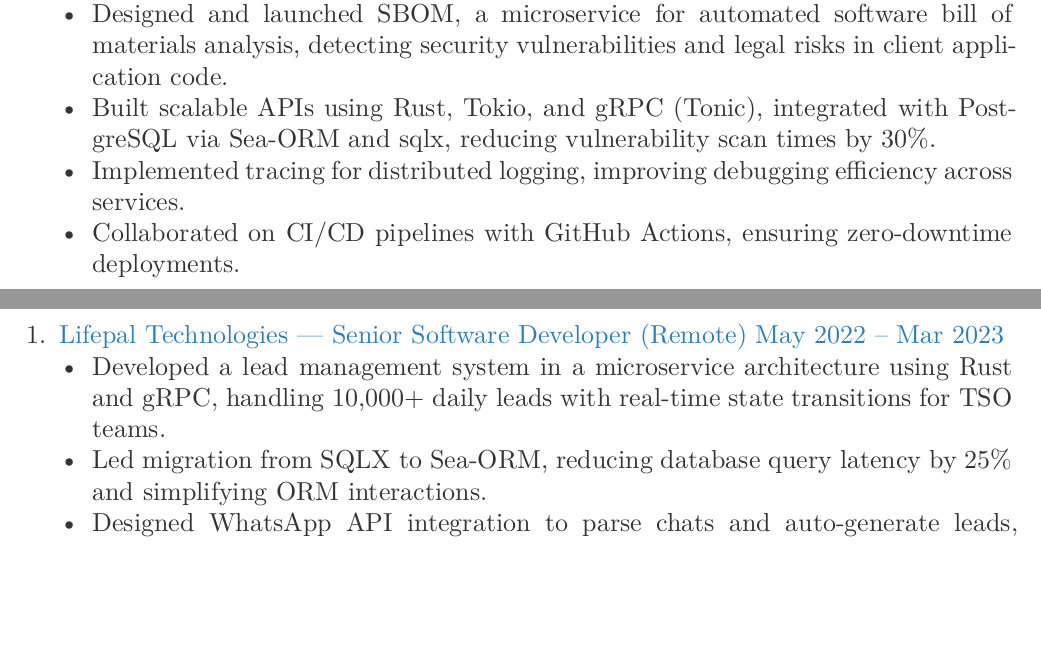
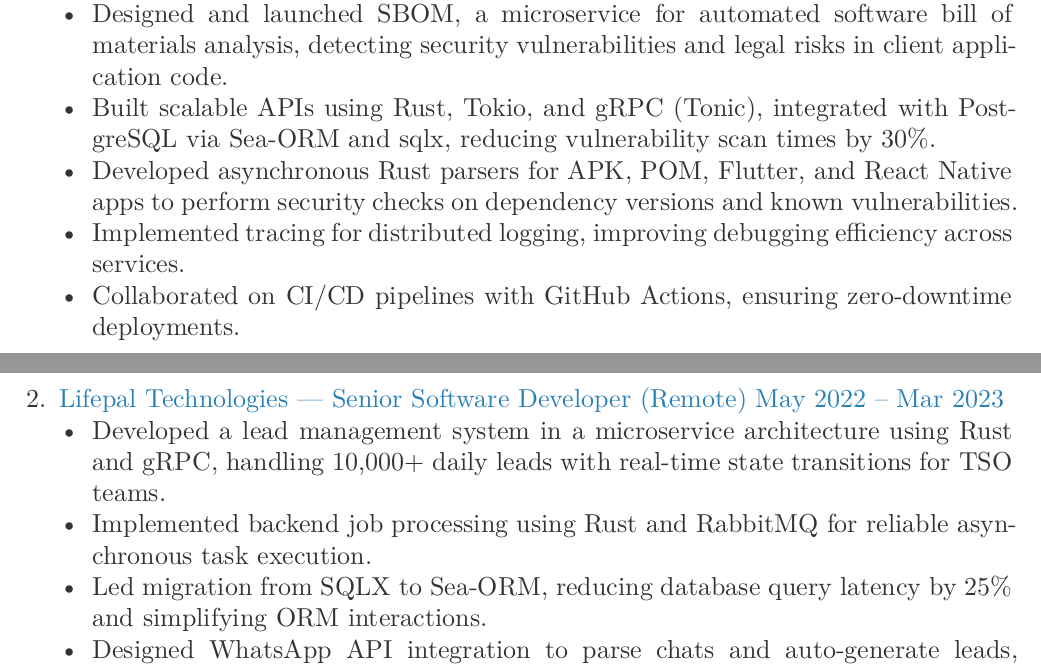
Before and after one commit to grv07/doc, a Typst document (resume.typ): two parts of pages 1 and 2 of 2, joined at a grey line, cut so that both start at the same text, the shorter picture padded with empty space. The pictures show the PDF file resume.pdf that the author committed with the source.

Commit message:
Update more details

```diff
--- a/resume.typ
+++ b/resume.typ
@@ -72,13 +72,15 @@
   May 2023 – Feb 2024]
   - Designed and launched SBOM, a microservice for automated software bill of materials analysis, detecting security vulnerabilities and legal risks in client application code.
   - Built scalable APIs using Rust, Tokio, and gRPC (Tonic), integrated with PostgreSQL via Sea-ORM and sqlx, reducing vulnerability scan times by 30%.
+  - Developed asynchronous Rust parsers for APK, POM, Flutter, and React Native apps to perform security checks on dependency versions and known vulnerabilities.
   - Implemented tracing for distributed logging, improving debugging efficiency across services.
   - Collaborated on CI/CD pipelines with GitHub Actions, ensuring zero-downtime deployments.
-\
+
 
 + #text(fill: company-color)[Lifepal Technologies —  Senior Software Developer (Remote)
   May 2022 – Mar 2023]
   - Developed a lead management system in a microservice architecture using Rust and gRPC, handling 10,000+ daily leads with real-time state transitions for TSO teams.
+  - Implemented backend job processing using Rust and RabbitMQ for reliable asynchronous task execution.
   - Led migration from SQLX to Sea-ORM, reducing database query latency by 25% and simplifying ORM interactions.
   - Designed WhatsApp API integration to parse chats and auto-generate leads, increasing lead ingestion by 15%.
   - Restructured PostgreSQL based constant management using LISTEN/NOTIFY, enhancing configuration reliability.
```
Also changed, not shown: resume.pdf.
